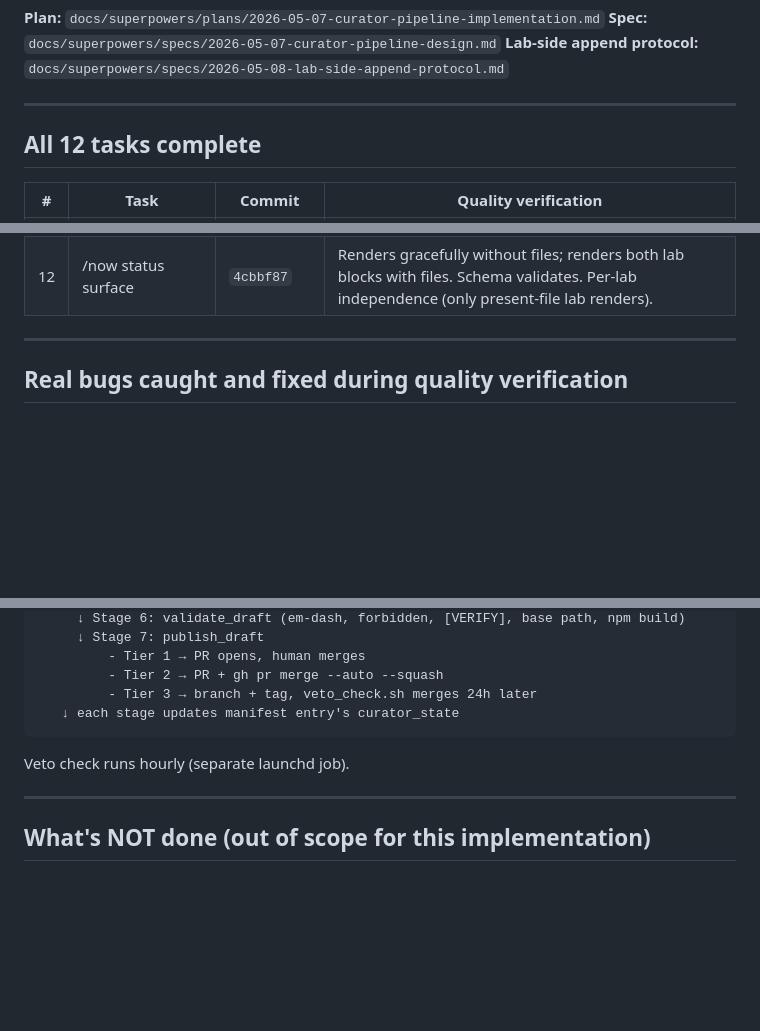
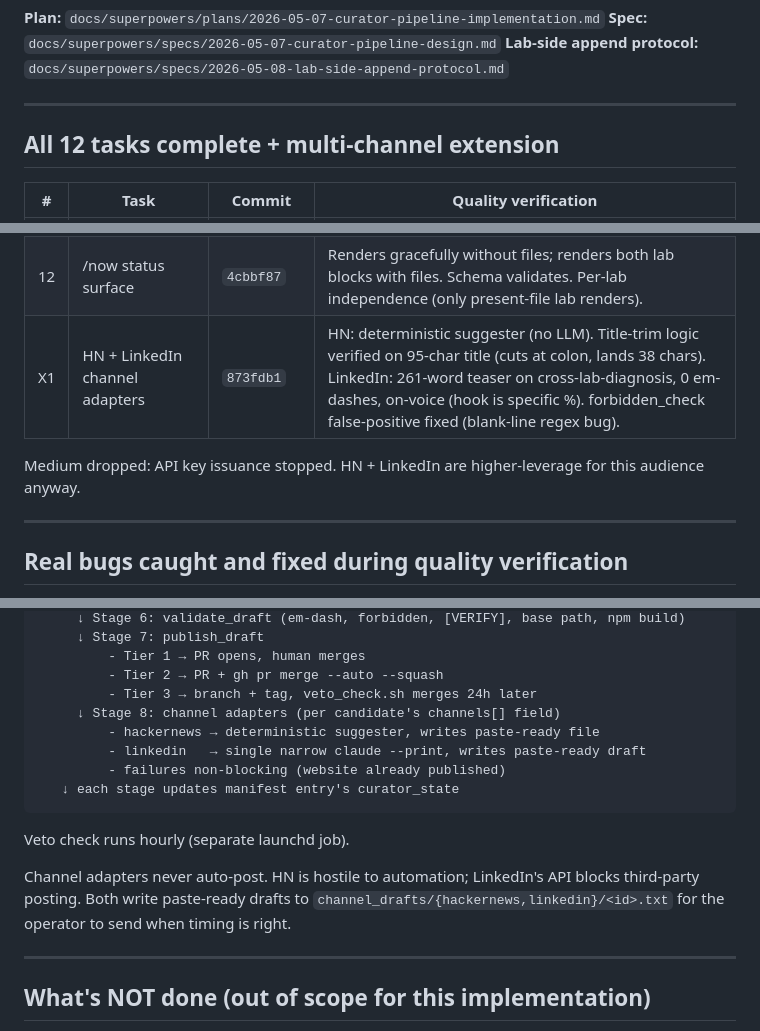
Before and after one commit to Drogon4231/harshithkantamneni.github.io, a Markdown page: tools/curator/STATUS.md, 3 parts joined by grey strips. Drawn GitHub-style; blank space fills up the shorter version.

Commit message:
docs(curator): STATUS reflects channel adapters + Medium drop rationale
Co-Authored-By: Claude Opus 4.7 (1M context) <noreply@anthropic.com>

````diff
--- a/tools/curator/STATUS.md
+++ b/tools/curator/STATUS.md
@@ -6,7 +6,7 @@
 
 ---
 
-## All 12 tasks complete
+## All 12 tasks complete + multi-channel extension
 
 | # | Task | Commit | Quality verification |
 |---|---|---|---|
@@ -22,6 +22,9 @@
 | 10 | Provenance frontmatter | `c65e5af` | Block injects, build passes, idempotent (re-injecting replaces; cost field updates). Bug caught: bash heredoc f-string scope mismatch. Fixed with env vars. |
 | 11 | run.sh wired + launchd + E2E | `e362a52` | Full E2E pipeline ran on synthetic candidate in 183s. All 7 stages logged correctly. plutil-lint passes both plists. |
 | 12 | /now status surface | `4cbbf87` | Renders gracefully without files; renders both lab blocks with files. Schema validates. Per-lab independence (only present-file lab renders). |
+| X1 | HN + LinkedIn channel adapters | `873fdb1` | HN: deterministic suggester (no LLM). Title-trim logic verified on 95-char title (cuts at colon, lands 38 chars). LinkedIn: 261-word teaser on cross-lab-diagnosis, 0 em-dashes, on-voice (hook is specific %). forbidden_check false-positive fixed (blank-line regex bug). |
+
+Medium dropped: API key issuance stopped. HN + LinkedIn are higher-leverage for this audience anyway.
 
 ---
 
@@ -62,10 +65,19 @@ run.sh
          - Tier 1 → PR opens, human merges
          - Tier 2 → PR + gh pr merge --auto --squash
          - Tier 3 → branch + tag, veto_check.sh merges 24h later
+     ↓ Stage 8: channel adapters (per candidate's channels[] field)
+         - hackernews → deterministic suggester, writes paste-ready file
+         - linkedin   → single narrow claude --print, writes paste-ready draft
+         - failures non-blocking (website already published)
    ↓ each stage updates manifest entry's curator_state
 ```
 
 Veto check runs hourly (separate launchd job).
+
+Channel adapters never auto-post. HN is hostile to automation; LinkedIn's
+API blocks third-party posting. Both write paste-ready drafts to
+`channel_drafts/{hackernews,linkedin}/<id>.txt` for the operator to send
+when timing is right.
 
 ---
 
````
